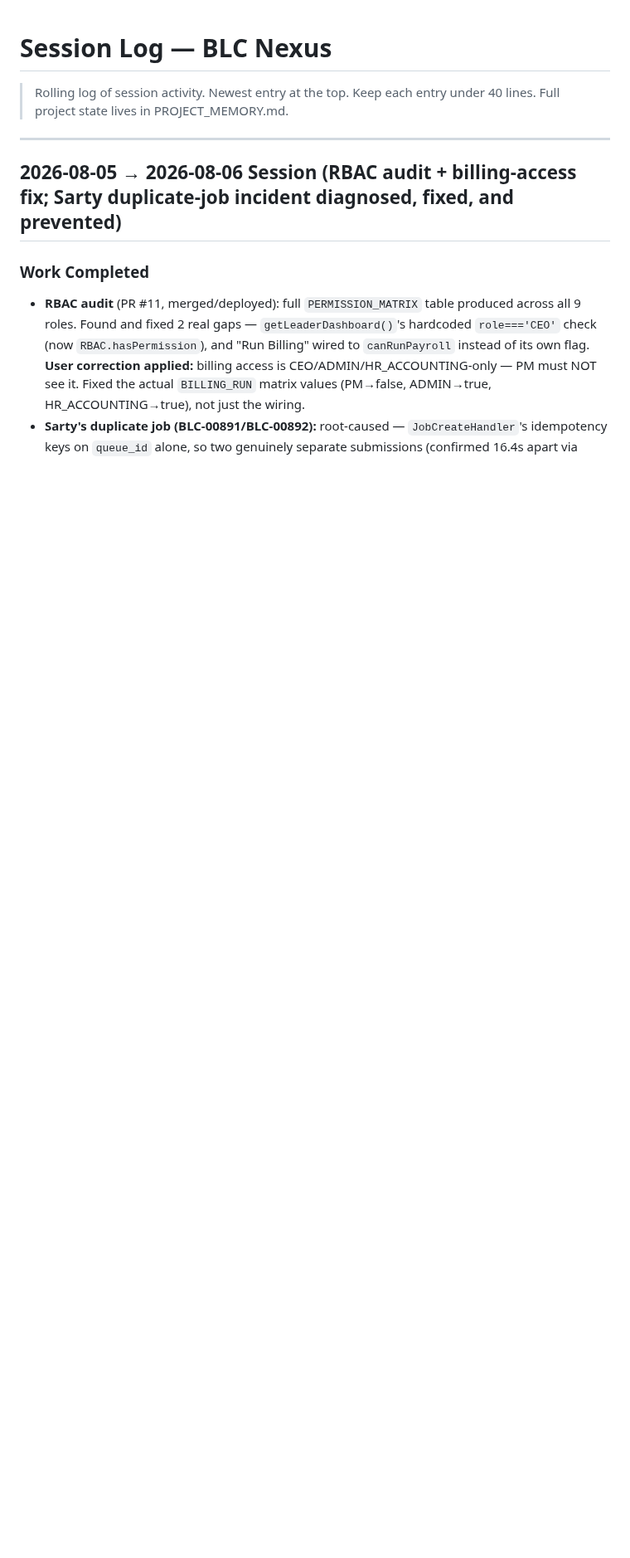
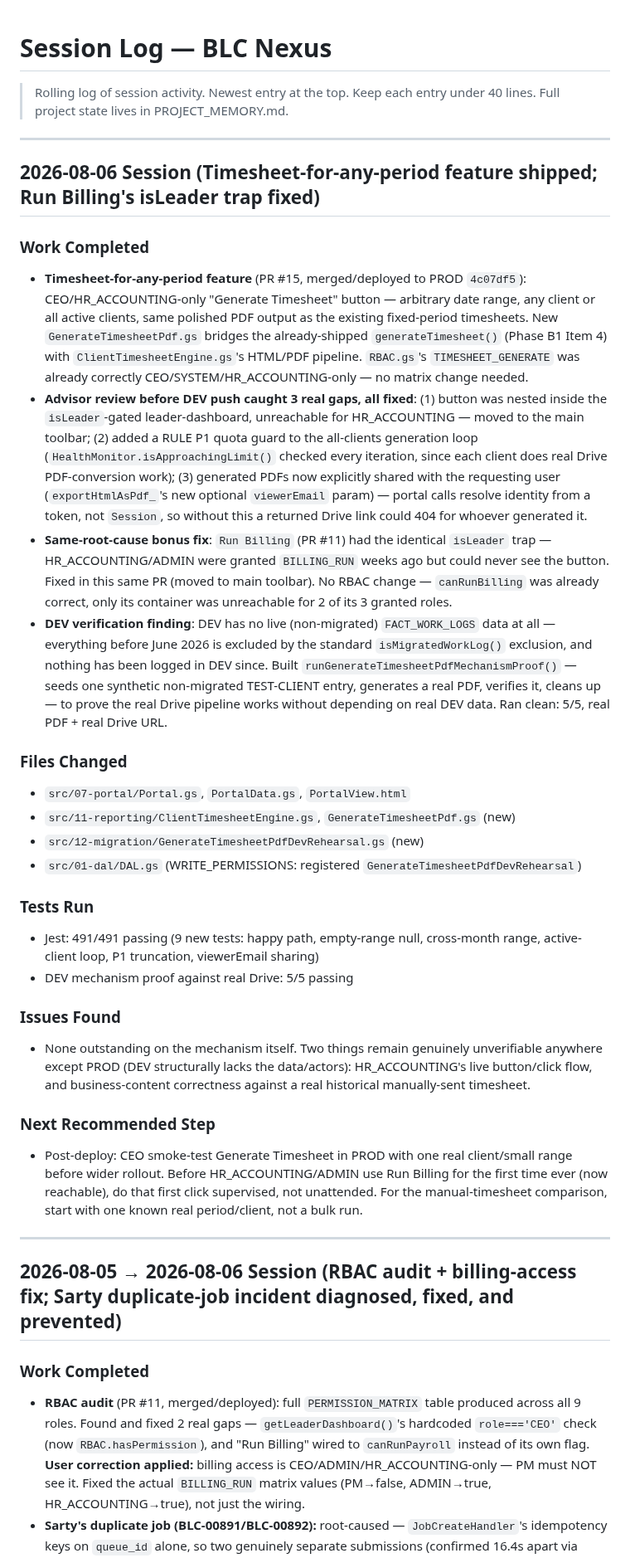
Before and after one commit to blccanada2026-lang/BLC-Automation, a Markdown page: SESSION_LOG.md, the part around the change. Shown at 83% size. Drawn GitHub-style; blank space fills up the shorter version.

```diff
--- a/SESSION_LOG.md
+++ b/SESSION_LOG.md
@@ -2,6 +2,32 @@
 
 > Rolling log of session activity. Newest entry at the top.
 > Keep each entry under 40 lines. Full project state lives in PROJECT_MEMORY.md.
+
+---
+
+## 2026-08-06 Session (Timesheet-for-any-period feature shipped; Run Billing's isLeader trap fixed)
+
+### Work Completed
+- **Timesheet-for-any-period feature** (PR #15, merged/deployed to PROD `4c07df5`): CEO/HR_ACCOUNTING-only "Generate Timesheet" button — arbitrary date range, any client or all active clients, same polished PDF output as the existing fixed-period timesheets. New `GenerateTimesheetPdf.gs` bridges the already-shipped `generateTimesheet()` (Phase B1 Item 4) with `ClientTimesheetEngine.gs`'s HTML/PDF pipeline. `RBAC.gs`'s `TIMESHEET_GENERATE` was already correctly CEO/SYSTEM/HR_ACCOUNTING-only — no matrix change needed.
+- **Advisor review before DEV push caught 3 real gaps, all fixed**: (1) button was nested inside the `isLeader`-gated leader-dashboard, unreachable for HR_ACCOUNTING — moved to the main toolbar; (2) added a RULE P1 quota guard to the all-clients generation loop (`HealthMonitor.isApproachingLimit()` checked every iteration, since each client does real Drive PDF-conversion work); (3) generated PDFs now explicitly shared with the requesting user (`exportHtmlAsPdf_`'s new optional `viewerEmail` param) — portal calls resolve identity from a token, not `Session`, so without this a returned Drive link could 404 for whoever generated it.
+- **Same-root-cause bonus fix**: `Run Billing` (PR #11) had the identical `isLeader` trap — HR_ACCOUNTING/ADMIN were granted `BILLING_RUN` weeks ago but could never see the button. Fixed in this same PR (moved to main toolbar). No RBAC change — `canRunBilling` was already correct, only its container was unreachable for 2 of its 3 granted roles.
+- **DEV verification finding**: DEV has no live (non-migrated) `FACT_WORK_LOGS` data at all — everything before June 2026 is excluded by the standard `isMigratedWorkLog()` exclusion, and nothing has been logged in DEV since. Built `runGenerateTimesheetPdfMechanismProof()` — seeds one synthetic non-migrated TEST-CLIENT entry, generates a real PDF, verifies it, cleans up — to prove the real Drive pipeline works without depending on real DEV data. Ran clean: 5/5, real PDF + real Drive URL.
+
+### Files Changed
+- `src/07-portal/Portal.gs`, `PortalData.gs`, `PortalView.html`
+- `src/11-reporting/ClientTimesheetEngine.gs`, `GenerateTimesheetPdf.gs` (new)
+- `src/12-migration/GenerateTimesheetPdfDevRehearsal.gs` (new)
+- `src/01-dal/DAL.gs` (WRITE_PERMISSIONS: registered `GenerateTimesheetPdfDevRehearsal`)
+
+### Tests Run
+- Jest: 491/491 passing (9 new tests: happy path, empty-range null, cross-month range, active-client loop, P1 truncation, viewerEmail sharing)
+- DEV mechanism proof against real Drive: 5/5 passing
+
+### Issues Found
+- None outstanding on the mechanism itself. Two things remain genuinely unverifiable anywhere except PROD (DEV structurally lacks the data/actors): HR_ACCOUNTING's live button/click flow, and business-content correctness against a real historical manually-sent timesheet.
+
+### Next Recommended Step
+- Post-deploy: CEO smoke-test Generate Timesheet in PROD with one real client/small range before wider rollout. Before HR_ACCOUNTING/ADMIN use Run Billing for the first time ever (now reachable), do that first click supervised, not unattended. For the manual-timesheet comparison, start with one known real period/client, not a bulk run.
 
 ---
 
```
Also changed, not shown: CTO_TASK_QUEUE.md (+21 -4 lines), PROJECT_MEMORY.md (+11 -0 lines).
